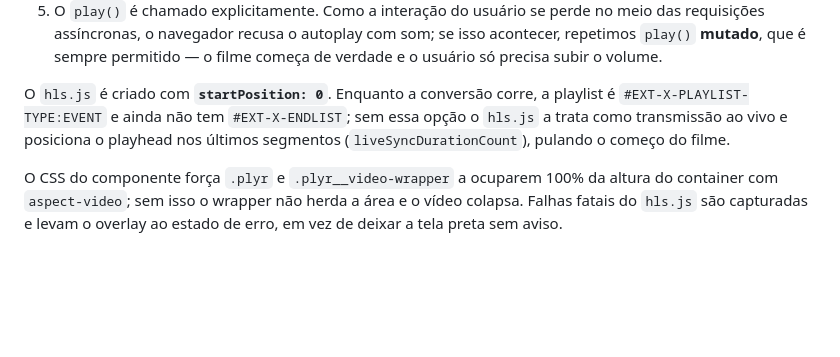
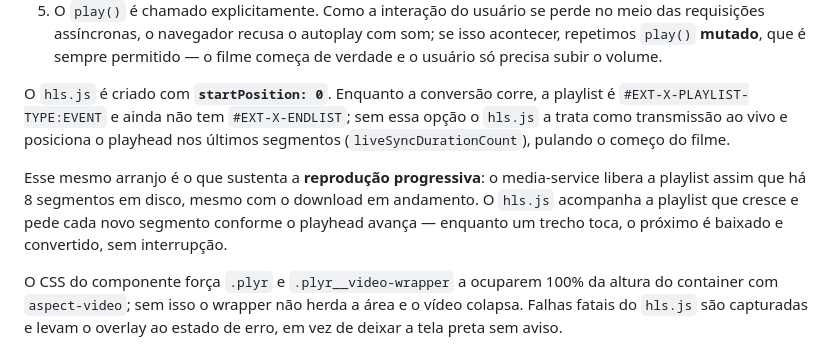
Before and after one commit to BrunoDelfim/stretor, a Markdown page: docs/frontend.md, the part around the change. Drawn GitHub-style; blank space fills up the shorter version.

```diff
--- a/docs/frontend.md
+++ b/docs/frontend.md
@@ -106,6 +106,12 @@ playlist é `#EXT-X-PLAYLIST-TYPE:EVENT` e ainda não tem `#EXT-X-ENDLIST`; sem
 essa opção o `hls.js` a trata como transmissão ao vivo e posiciona o playhead
 nos últimos segmentos (`liveSyncDurationCount`), pulando o começo do filme.
 
+Esse mesmo arranjo é o que sustenta a **reprodução progressiva**: o media-service
+libera a playlist assim que há 8 segmentos em disco, mesmo com o download em
+andamento. O `hls.js` acompanha a playlist que cresce e pede cada novo segmento
+conforme o playhead avança — enquanto um trecho toca, o próximo é baixado e
+convertido, sem interrupção.
+
 O CSS do componente força `.plyr` e `.plyr__video-wrapper` a ocuparem 100% da
 altura do container com `aspect-video`; sem isso o wrapper não herda a área e o
 vídeo colapsa. Falhas fatais do `hls.js` são capturadas e levam o overlay ao
```
Also changed, not shown: docs/integracoes.md (+15 -8 lines).
